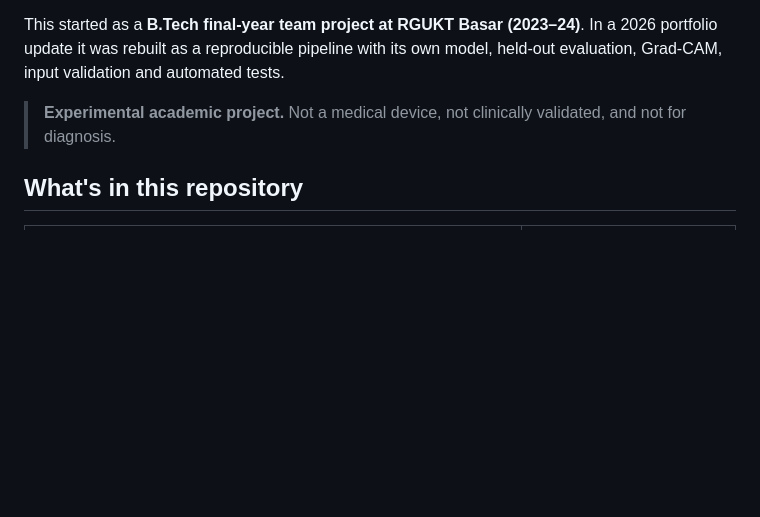
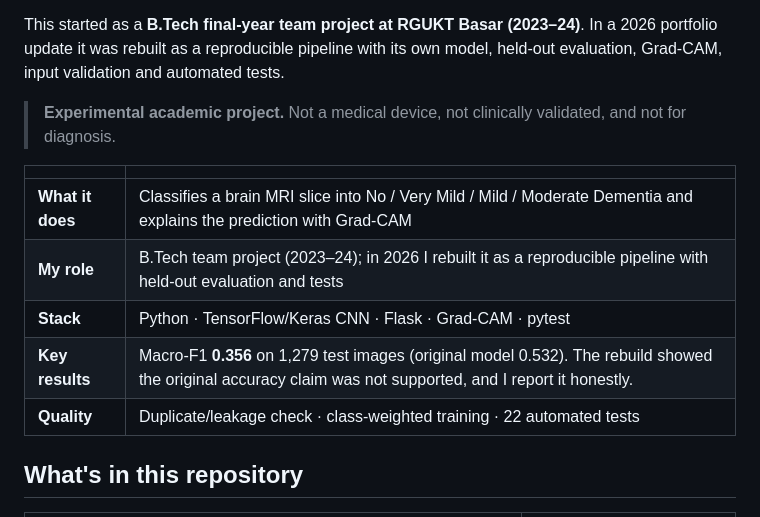
Before and after one commit to SreyaThota/alzheimers-mri-detection, a Markdown page: README.md, the part around the change. Drawn GitHub-style; blank space fills up the shorter version.

Commit message:
README: clearer summary for recruiters

```diff
--- a/README.md
+++ b/README.md
@@ -5,6 +5,14 @@ Classifies a 2D brain MRI slice into one of four dementia stages with a convolut
 This started as a **B.Tech final-year team project at RGUKT Basar (2023–24)**. In a 2026 portfolio update it was rebuilt as a reproducible pipeline with its own model, held-out evaluation, Grad-CAM, input validation and automated tests.
 
 > **Experimental academic project.** Not a medical device, not clinically validated, and not for diagnosis.
+
+| | |
+|---|---|
+| **What it does** | Classifies a brain MRI slice into No / Very Mild / Mild / Moderate Dementia and explains the prediction with Grad-CAM |
+| **My role** | B.Tech team project (2023–24); in 2026 I rebuilt it as a reproducible pipeline with held-out evaluation and tests |
+| **Stack** | Python · TensorFlow/Keras CNN · Flask · Grad-CAM · pytest |
+| **Key results** | Macro-F1 **0.356** on 1,279 test images (original model 0.532). The rebuild showed the original accuracy claim was not supported, and I report it honestly. |
+| **Quality** | Duplicate/leakage check · class-weighted training · 22 automated tests |
 
 ## What's in this repository
 
```
